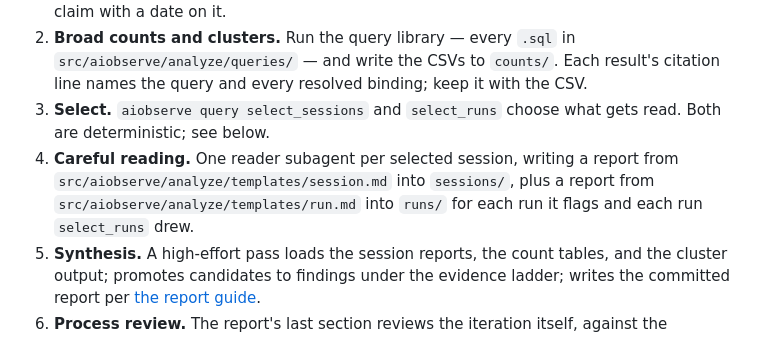
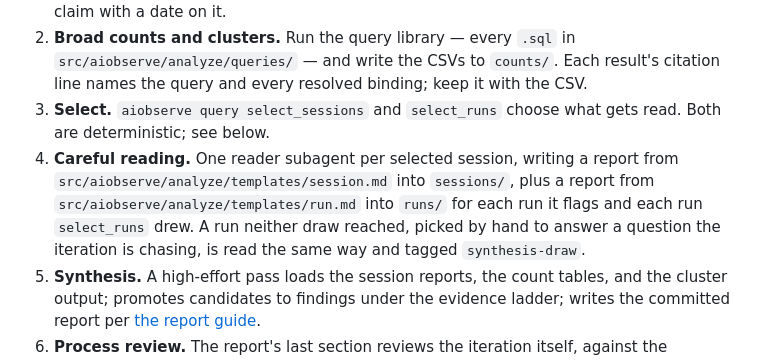
Before and after one commit to nathanielobrown/aiobserve, a Markdown page: docs/analysis.md, the part around the change. Drawn GitHub-style.

Commit message:
📚 Name the stratum for a run neither draw picked
Iteration 2's run readers labeled their draws `nearest-to-median-cost … not
select_runs`, because the run template's stratum field offered only the
`select_runs` tags and the session strata. Honest, and unusable — a made-up
label sorts with nothing.

`synthesis-draw` is the name for a run a person or a synthesis pass chose to
answer a question the iteration is chasing. template_version goes to 3, and
`docs/analysis.md` now lists the third origin beside the two draws.

```diff
--- a/docs/analysis.md
+++ b/docs/analysis.md
@@ -9,7 +9,7 @@ An iteration ends in one committed report under `reports/`. Everything else it p
 1. **Refresh and stamp.** `aiobserve extract` brings the store current. Record the **corpus stamp** — session count, `max(started_at)`, `meta.schema_version`, and the distinct `extract_state.extractor_version`s — in `data/analysis/<YYYY_MM_DD>/stamp.txt`. Every artifact of the iteration cites it. The store grows daily, so "the data you looked at" is a claim with a date on it.
 2. **Broad counts and clusters.** Run the query library — every `.sql` in `src/aiobserve/analyze/queries/` — and write the CSVs to `counts/`. Each result's citation line names the query and every resolved binding; keep it with the CSV.
 3. **Select.** `aiobserve query select_sessions` and `select_runs` choose what gets read. Both are deterministic; see below.
-4. **Careful reading.** One reader subagent per selected session, writing a report from `src/aiobserve/analyze/templates/session.md` into `sessions/`, plus a report from `src/aiobserve/analyze/templates/run.md` into `runs/` for each run it flags and each run `select_runs` drew.
+4. **Careful reading.** One reader subagent per selected session, writing a report from `src/aiobserve/analyze/templates/session.md` into `sessions/`, plus a report from `src/aiobserve/analyze/templates/run.md` into `runs/` for each run it flags and each run `select_runs` drew. A run neither draw reached, picked by hand to answer a question the iteration is chasing, is read the same way and tagged `synthesis-draw`.
 5. **Synthesis.** A high-effort pass loads the session reports, the count tables, and the cluster output; promotes candidates to findings under the evidence ladder; writes the committed report per [the report guide](../reports/README.md).
 6. **Process review.** The report's last section reviews the iteration itself, against the checklist below. Fixes to the queries, the templates, and this document land in the same PR as the report.
 
```
Also changed, not shown: 1 other file.
